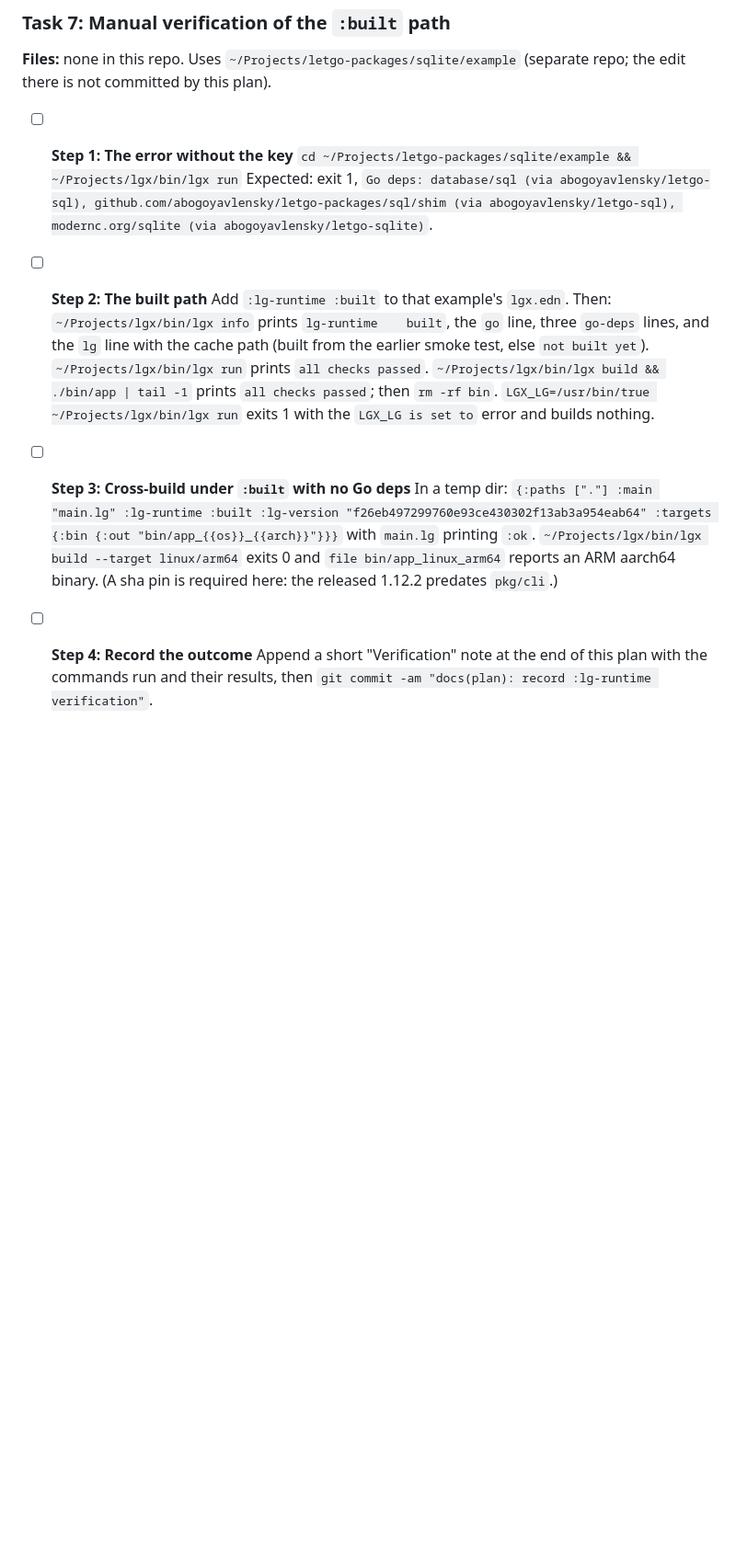
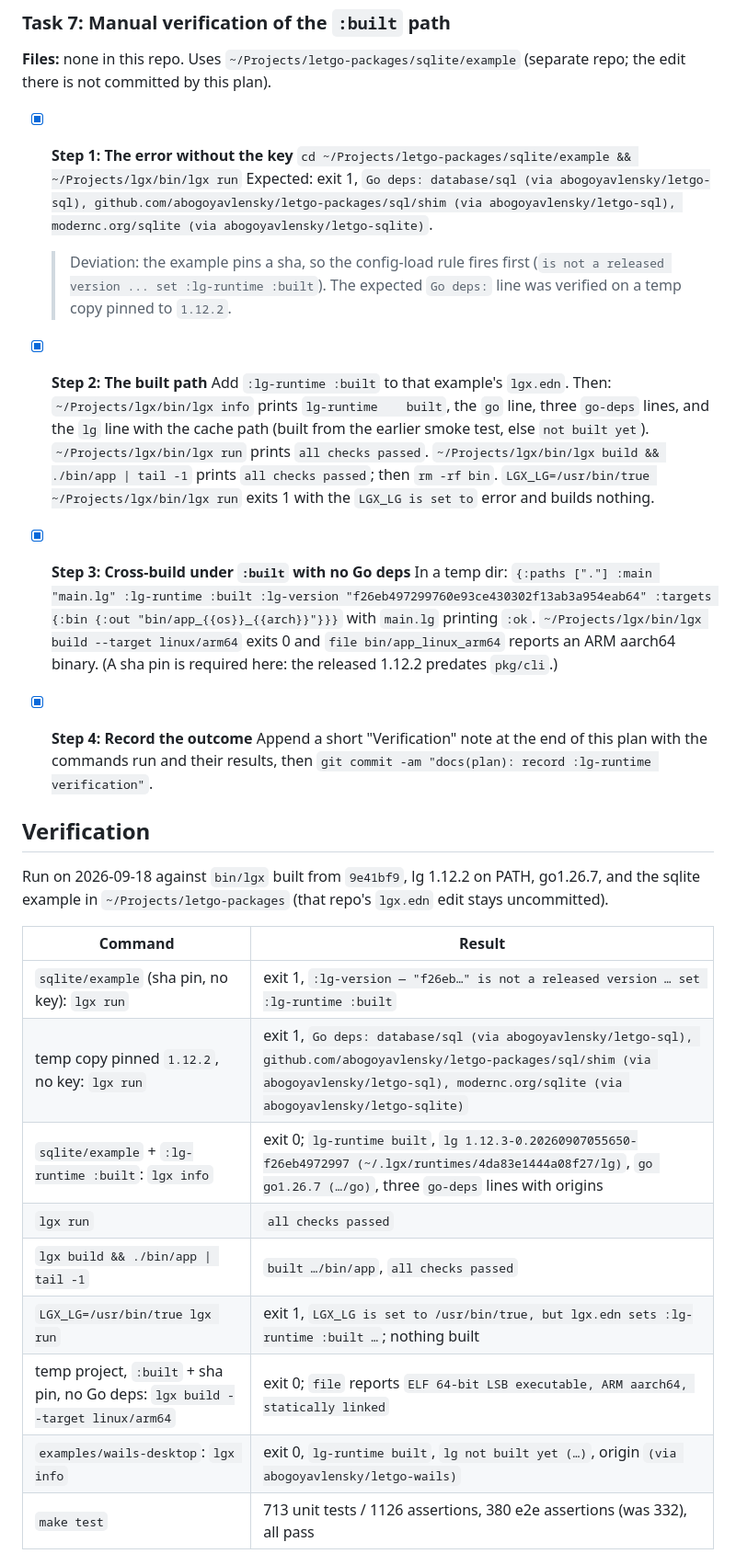
Before and after one commit to abogoyavlensky/lgx, a Markdown page: docs/plans/2026-09-18-0834-lg-runtime-mode.md, the part around one of its changes. Shown at 92% size. Rendered like a GitHub page; blank space fills up the shorter version.

Commit message:
docs(plan): record :lg-runtime verification

```diff
--- a/docs/plans/2026-09-18-0834-lg-runtime-mode.md
+++ b/docs/plans/2026-09-18-0834-lg-runtime-mode.md
@@ -558,11 +558,14 @@ accurate.
 **Files:** none in this repo. Uses `~/Projects/letgo-packages/sqlite/example`
 (separate repo; the edit there is not committed by this plan).
 
-- [ ] **Step 1: The error without the key**
+- [x] **Step 1: The error without the key**
   `cd ~/Projects/letgo-packages/sqlite/example && ~/Projects/lgx/bin/lgx run`
   Expected: exit 1, `Go deps: database/sql (via abogoyavlensky/letgo-sql), github.com/abogoyavlensky/letgo-packages/sql/shim (via abogoyavlensky/letgo-sql), modernc.org/sqlite (via abogoyavlensky/letgo-sqlite)`.
+  > Deviation: the example pins a sha, so the config-load rule fires first
+  > (`is not a released version ... set :lg-runtime :built`). The expected
+  > `Go deps:` line was verified on a temp copy pinned to `1.12.2`.
 
-- [ ] **Step 2: The built path**
+- [x] **Step 2: The built path**
   Add `:lg-runtime :built` to that example's `lgx.edn`. Then:
   `~/Projects/lgx/bin/lgx info` prints `lg-runtime    built`, the `go` line,
   three `go-deps` lines, and the `lg` line with the cache path (built from
@@ -573,13 +576,32 @@ accurate.
   `LGX_LG=/usr/bin/true ~/Projects/lgx/bin/lgx run` exits 1 with the
   `LGX_LG is set to` error and builds nothing.
 
-- [ ] **Step 3: Cross-build under `:built` with no Go deps**
+- [x] **Step 3: Cross-build under `:built` with no Go deps**
   In a temp dir: `{:paths ["."] :main "main.lg" :lg-runtime :built :lg-version "f26eb497299760e93ce430302f13ab3a954eab64" :targets {:bin {:out "bin/app_{{os}}_{{arch}}"}}}`
   with `main.lg` printing `:ok`. `~/Projects/lgx/bin/lgx build --target linux/arm64`
   exits 0 and `file bin/app_linux_arm64` reports an ARM aarch64 binary.
   (A sha pin is required here: the released 1.12.2 predates `pkg/cli`.)
 
-- [ ] **Step 4: Record the outcome**
+- [x] **Step 4: Record the outcome**
   Append a short "Verification" note at the end of this plan with the
   commands run and their results, then
   `git commit -am "docs(plan): record :lg-runtime verification"`.
+
+## Verification
+
+Run on 2026-09-18 against `bin/lgx` built from `9e41bf9`, lg 1.12.2 on
+PATH, go1.26.7, and the sqlite example in `~/Projects/letgo-packages`
+(that repo's `lgx.edn` edit stays uncommitted).
+
+| Command | Result |
+|---|---|
+| `sqlite/example` (sha pin, no key): `lgx run` | exit 1, `:lg-version — "f26eb…" is not a released version … set :lg-runtime :built` |
+| temp copy pinned `1.12.2`, no key: `lgx run` | exit 1, `Go deps: database/sql (via abogoyavlensky/letgo-sql), github.com/abogoyavlensky/letgo-packages/sql/shim (via abogoyavlensky/letgo-sql), modernc.org/sqlite (via abogoyavlensky/letgo-sqlite)` |
+| `sqlite/example` + `:lg-runtime :built`: `lgx info` | exit 0; `lg-runtime built`, `lg 1.12.3-0.20260907055650-f26eb4972997 (~/.lgx/runtimes/4da83e1444a08f27/lg)`, `go go1.26.7 (…/go)`, three `go-deps` lines with origins |
+| `lgx run` | `all checks passed` |
+| `lgx build && ./bin/app \| tail -1` | `built …/bin/app`, `all checks passed` |
+| `LGX_LG=/usr/bin/true lgx run` | exit 1, `LGX_LG is set to /usr/bin/true, but lgx.edn sets :lg-runtime :built …`; nothing built |
+| temp project, `:built` + sha pin, no Go deps: `lgx build --target linux/arm64` | exit 0; `file` reports `ELF 64-bit LSB executable, ARM aarch64, statically linked` |
+| `examples/wails-desktop`: `lgx info` | exit 0, `lg-runtime built`, `lg not built yet (…)`, origin `(via abogoyavlensky/letgo-wails)` |
+| `make test` | 713 unit tests / 1126 assertions, 380 e2e assertions (was 332), all pass |
+
```
Also changed, not shown: other parts of docs/plans/2026-09-18-0834-lg-runtime-mode.md (+40 -0 lines).
